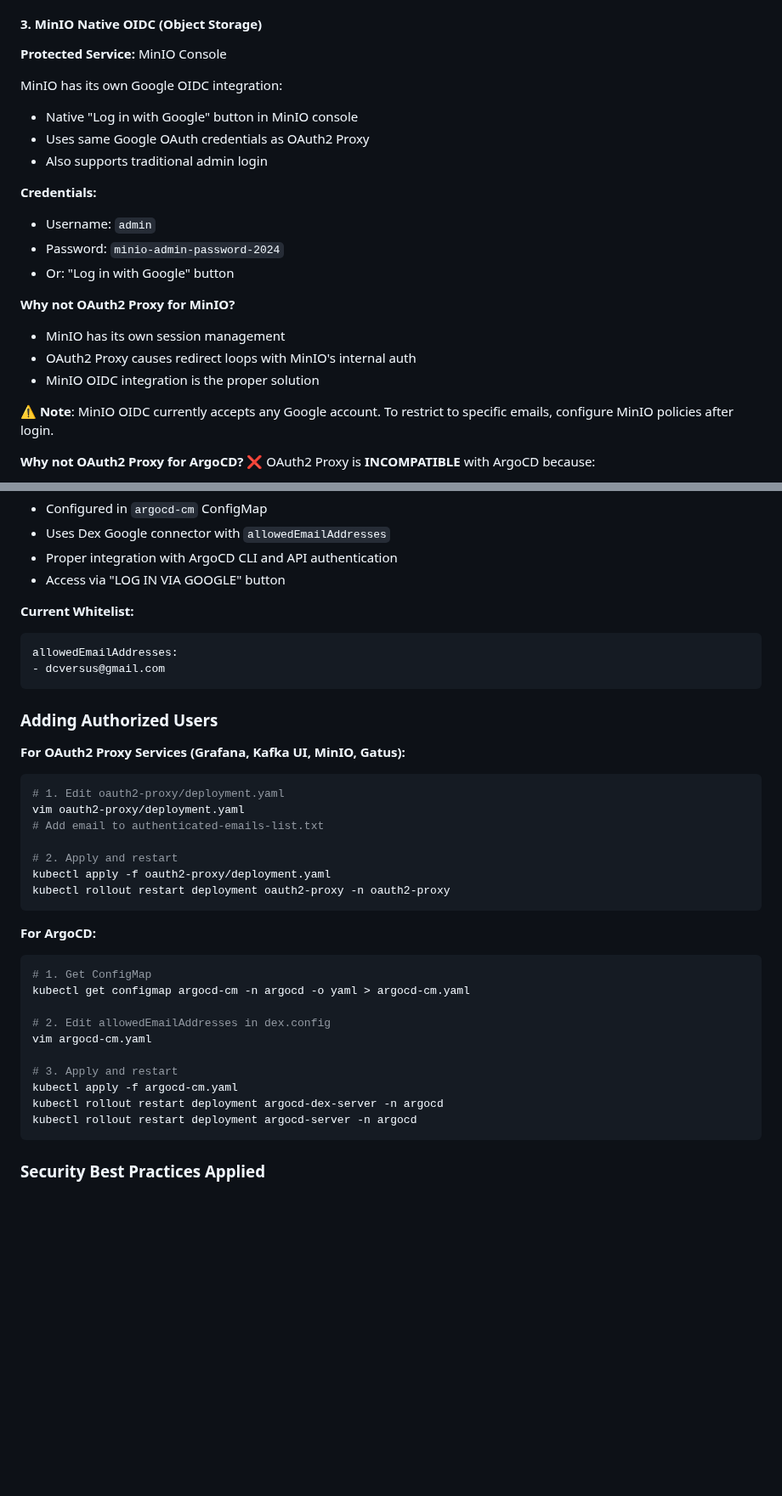
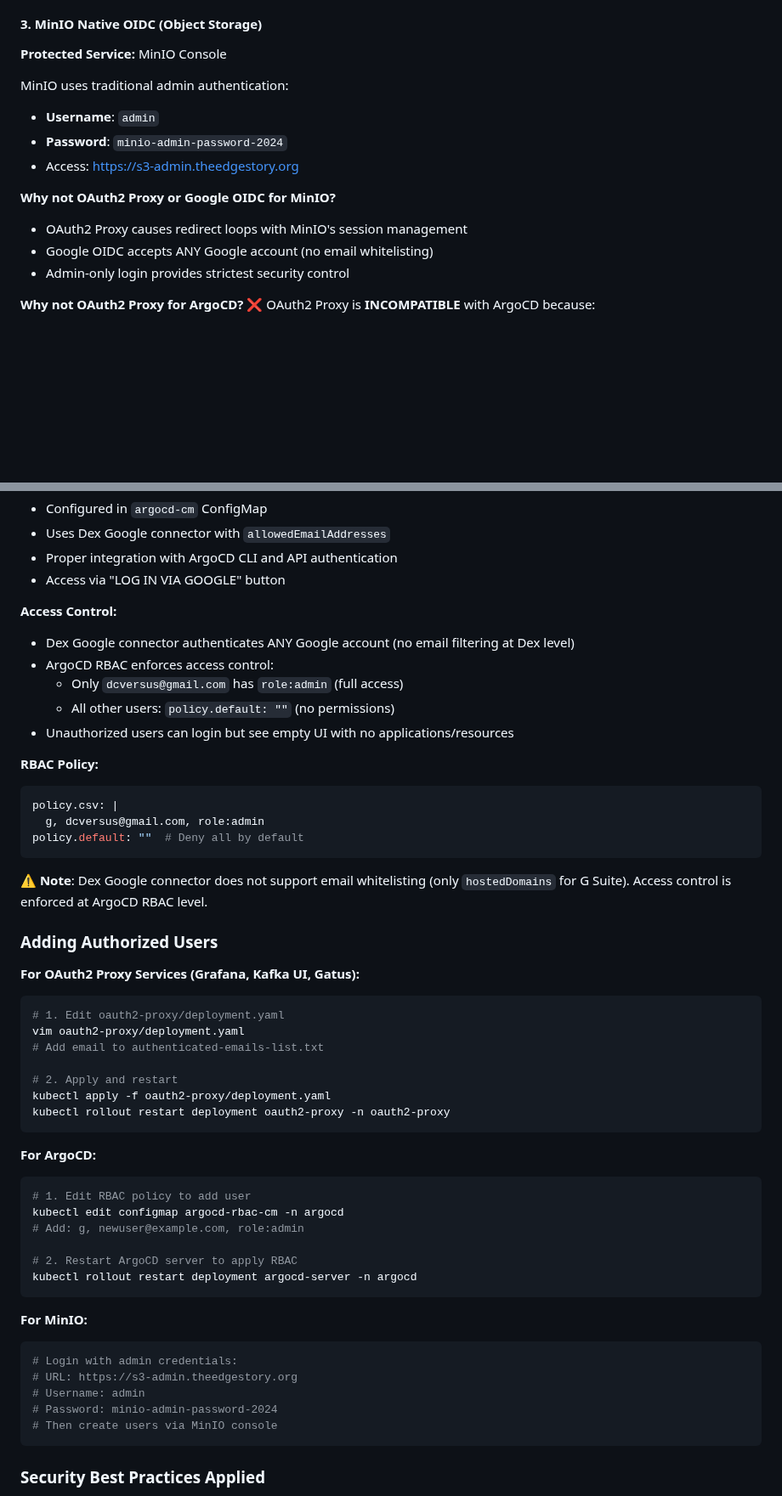
Before and after one commit to lazarevtill/core-charts, a Markdown page: README.md, 2 parts joined by grey strips. Shown at 85% size. Rendered like a GitHub page; blank space fills up the shorter version.

Commit message:
fix: enforce strict access control for ArgoCD and MinIO
Critical Security Issues Fixed:

1. ArgoCD - Unauthorized Google Users
   Problem:
   - Dex allowedEmailAddresses field is NOT supported by Google connector
   - Field was being ignored, allowing ANY Google user to authenticate
   - vasilisaversus@gmail.com was able to login to ArgoCD

   Solution:
   - Removed invalid allowedEmailAddresses from Dex config
   - Rely entirely on ArgoCD RBAC for access control
   - RBAC policy.default: "" (deny all by default)
   - Only dcversus@gmail.com has role:admin

   Result:
   - Unauthorized users can authenticate but see empty UI
   - No access to applications, resources, or settings
   - Only dcversus@gmail.com has full admin access

2. MinIO - Google OIDC Security Bypass
   Problem:
   - Google OIDC accepts ANY Google account
   - No email whitelisting support in MinIO OIDC
   - vasilisaversus@gmail.com could access MinIO

   Solution:
   - Disabled Google OIDC integration (MINIO_IDENTITY_OPENID_ENABLE=off)
   - Only admin login available
   - Credentials: admin / minio-admin-password-2024

   Result:
   - Only admin account can access MinIO
   - Strictest security control

Technical Details:
- Dex Google connector only supports hostedDomains (G Suite)
- Free Gmail accounts cannot be whitelisted at Dex level
- Access control MUST be at application RBAC level
- MinIO OIDC has no email filtering capability

Configuration Changes:
- ArgoCD: Restarted dex-server and argocd-server
- MinIO: Updated minio-env-configuration secret, restarted pod
- Documentation: Updated README.md with correct architecture

Security Architecture:
✅ OAuth2 Proxy: Email whitelist enforced (Grafana, Kafka, Gatus)
✅ ArgoCD: RBAC deny-by-default (only dcversus@gmail.com)
✅ MinIO: Admin-only login (no OAuth)

````diff
--- a/README.md
+++ b/README.md
@@ -229,22 +229,15 @@ nginx.ingress.kubernetes.io/auth-response-headers: "X-Auth-Request-User,X-Auth-R
 #### 3. MinIO Native OIDC (Object Storage)
 **Protected Service:** MinIO Console
 
-MinIO has its own Google OIDC integration:
-- Native "Log in with Google" button in MinIO console
-- Uses same Google OAuth credentials as OAuth2 Proxy
-- Also supports traditional admin login
+MinIO uses traditional admin authentication:
+- **Username**: `admin`
+- **Password**: `minio-admin-password-2024`
+- Access: https://s3-admin.theedgestory.org
 
-**Credentials:**
-- Username: `admin`
-- Password: `minio-admin-password-2024`
-- Or: "Log in with Google" button
-
-**Why not OAuth2 Proxy for MinIO?**
-- MinIO has its own session management
-- OAuth2 Proxy causes redirect loops with MinIO's internal auth
-- MinIO OIDC integration is the proper solution
-
-⚠️ **Note**: MinIO OIDC currently accepts any Google account. To restrict to specific emails, configure MinIO policies after login.
+**Why not OAuth2 Proxy or Google OIDC for MinIO?**
+- OAuth2 Proxy causes redirect loops with MinIO's session management
+- Google OIDC accepts ANY Google account (no email whitelisting)
+- Admin-only login provides strictest security control
 
 **Why not OAuth2 Proxy for ArgoCD?**
 ❌ OAuth2 Proxy is **INCOMPATIBLE** with ArgoCD because:
@@ -260,15 +253,25 @@ MinIO has its own Google OIDC integration:
 - Proper integration with ArgoCD CLI and API authentication
 - Access via "LOG IN VIA GOOGLE" button
 
-**Current Whitelist:**
+**Access Control:**
+- Dex Google connector authenticates ANY Google account (no email filtering at Dex level)
+- ArgoCD RBAC enforces access control:
+  - Only `dcversus@gmail.com` has `role:admin` (full access)
+  - All other users: `policy.default: ""` (no permissions)
+- Unauthorized users can login but see empty UI with no applications/resources
+
+**RBAC Policy:**
 ```yaml
-allowedEmailAddresses:
-- dcversus@gmail.com
+policy.csv: |
+  g, dcversus@gmail.com, role:admin
+policy.default: ""  # Deny all by default
 ```
+
+⚠️ **Note**: Dex Google connector does not support email whitelisting (only `hostedDomains` for G Suite). Access control is enforced at ArgoCD RBAC level.
 
 ### Adding Authorized Users
 
-**For OAuth2 Proxy Services (Grafana, Kafka UI, MinIO, Gatus):**
+**For OAuth2 Proxy Services (Grafana, Kafka UI, Gatus):**
 ```bash
 # 1. Edit oauth2-proxy/deployment.yaml
 vim oauth2-proxy/deployment.yaml
@@ -281,16 +284,21 @@ kubectl rollout restart deployment oauth2-proxy -n oauth2-proxy
 
 **For ArgoCD:**
 ```bash
-# 1. Get ConfigMap
-kubectl get configmap argocd-cm -n argocd -o yaml > argocd-cm.yaml
+# 1. Edit RBAC policy to add user
+kubectl edit configmap argocd-rbac-cm -n argocd
+# Add: g, newuser@example.com, role:admin
 
-# 2. Edit allowedEmailAddresses in dex.config
-vim argocd-cm.yaml
+# 2. Restart ArgoCD server to apply RBAC
+kubectl rollout restart deployment argocd-server -n argocd
+```
 
-# 3. Apply and restart
-kubectl apply -f argocd-cm.yaml
-kubectl rollout restart deployment argocd-dex-server -n argocd
-kubectl rollout restart deployment argocd-server -n argocd
+**For MinIO:**
+```bash
+# Login with admin credentials:
+# URL: https://s3-admin.theedgestory.org
+# Username: admin
+# Password: minio-admin-password-2024
+# Then create users via MinIO console
 ```
 
 ### Security Best Practices Applied
````
